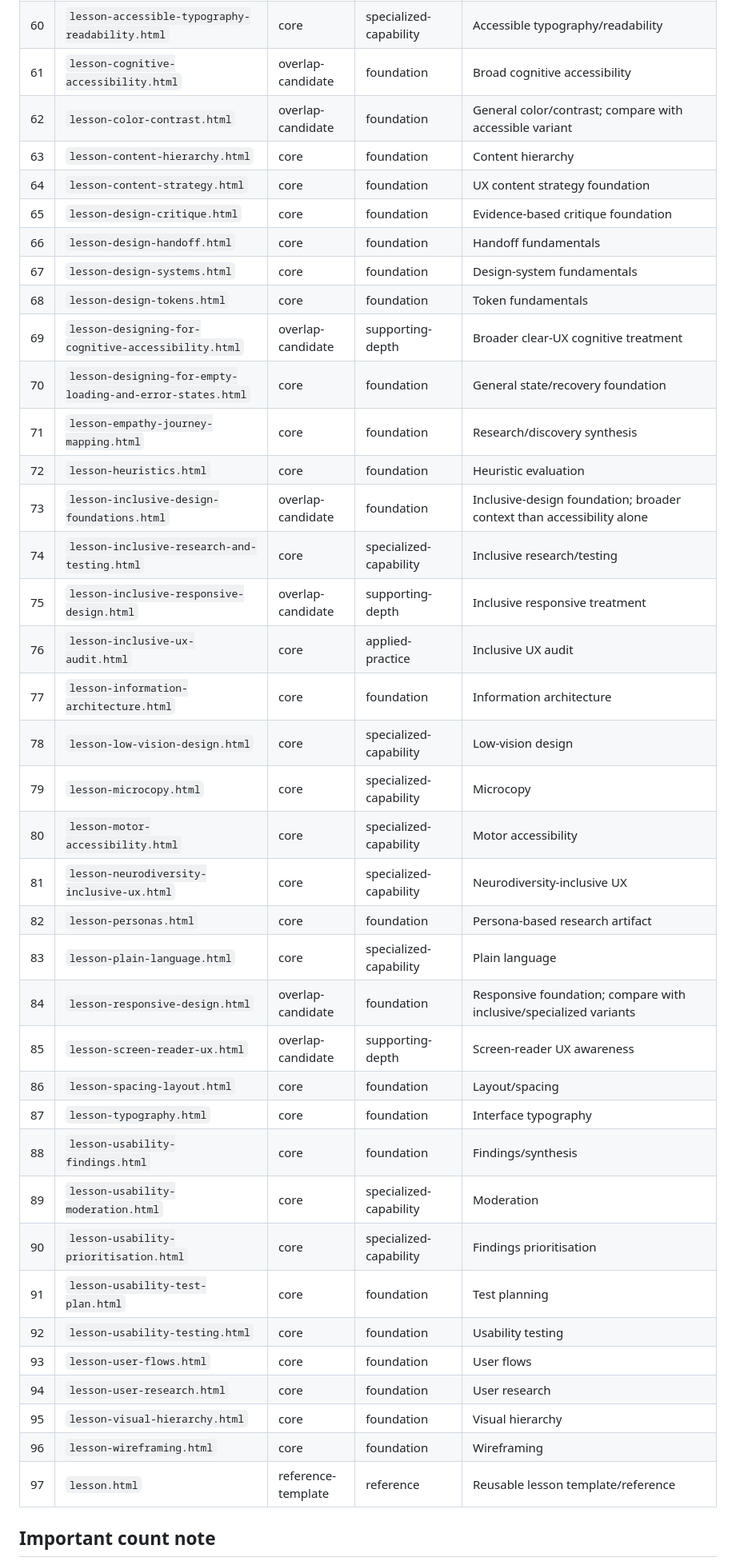
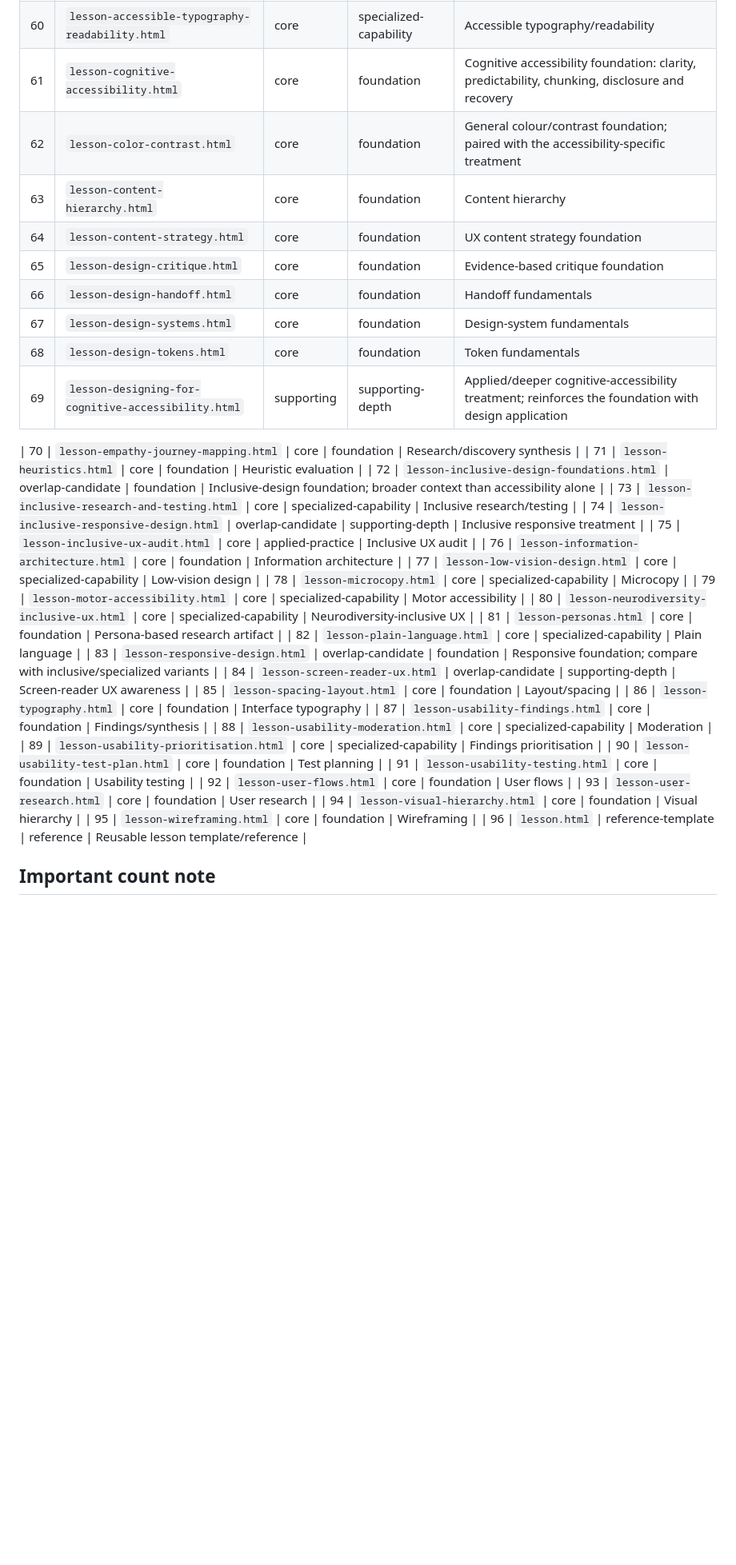
Before and after one commit to Haricharan-creator/UI-UX-Playground, a Markdown page: docs/LESSON-CLASSIFICATION-INVENTORY-v1.0.md, the part around one of its changes. Shown at 80% size. GitHub-like rendering; blank space fills up the shorter version.

Commit message:
Resolve lesson classification relationships after source review

```diff
--- a/docs/LESSON-CLASSIFICATION-INVENTORY-v1.0.md
+++ b/docs/LESSON-CLASSIFICATION-INVENTORY-v1.0.md
@@ -91,43 +91,43 @@ The role is descriptive and may be:
 | 58 | `lesson-accessible-search-and-filter.html` | core | specialized-capability | Accessible search/filter |
 | 59 | `lesson-accessible-tables-data.html` | core | specialized-capability | Accessible tables/data |
 | 60 | `lesson-accessible-typography-readability.html` | core | specialized-capability | Accessible typography/readability |
-| 61 | `lesson-cognitive-accessibility.html` | overlap-candidate | foundation | Broad cognitive accessibility |
-| 62 | `lesson-color-contrast.html` | overlap-candidate | foundation | General color/contrast; compare with accessible variant |
+| 61 | `lesson-cognitive-accessibility.html` | core | foundation | Cognitive accessibility foundation: clarity, predictability, chunking, disclosure and recovery |
+| 62 | `lesson-color-contrast.html` | core | foundation | General colour/contrast foundation; paired with the accessibility-specific treatment |
 | 63 | `lesson-content-hierarchy.html` | core | foundation | Content hierarchy |
 | 64 | `lesson-content-strategy.html` | core | foundation | UX content strategy foundation |
 | 65 | `lesson-design-critique.html` | core | foundation | Evidence-based critique foundation |
 | 66 | `lesson-design-handoff.html` | core | foundation | Handoff fundamentals |
 | 67 | `lesson-design-systems.html` | core | foundation | Design-system fundamentals |
 | 68 | `lesson-design-tokens.html` | core | foundation | Token fundamentals |
-| 69 | `lesson-designing-for-cognitive-accessibility.html` | overlap-candidate | supporting-depth | Broader clear-UX cognitive treatment |
-| 70 | `lesson-designing-for-empty-loading-and-error-states.html` | core | foundation | General state/recovery foundation |
-| 71 | `lesson-empathy-journey-mapping.html` | core | foundation | Research/discovery synthesis |
-| 72 | `lesson-heuristics.html` | core | foundation | Heuristic evaluation |
-| 73 | `lesson-inclusive-design-foundations.html` | overlap-candidate | foundation | Inclusive-design foundation; broader context than accessibility alone |
-| 74 | `lesson-inclusive-research-and-testing.html` | core | specialized-capability | Inclusive research/testing |
-| 75 | `lesson-inclusive-responsive-design.html` | overlap-candidate | supporting-depth | Inclusive responsive treatment |
-| 76 | `lesson-inclusive-ux-audit.html` | core | applied-practice | Inclusive UX audit |
-| 77 | `lesson-information-architecture.html` | core | foundation | Information architecture |
-| 78 | `lesson-low-vision-design.html` | core | specialized-capability | Low-vision design |
-| 79 | `lesson-microcopy.html` | core | specialized-capability | Microcopy |
-| 80 | `lesson-motor-accessibility.html` | core | specialized-capability | Motor accessibility |
-| 81 | `lesson-neurodiversity-inclusive-ux.html` | core | specialized-capability | Neurodiversity-inclusive UX |
-| 82 | `lesson-personas.html` | core | foundation | Persona-based research artifact |
-| 83 | `lesson-plain-language.html` | core | specialized-capability | Plain language |
-| 84 | `lesson-responsive-design.html` | overlap-candidate | foundation | Responsive foundation; compare with inclusive/specialized variants |
-| 85 | `lesson-screen-reader-ux.html` | overlap-candidate | supporting-depth | Screen-reader UX awareness |
-| 86 | `lesson-spacing-layout.html` | core | foundation | Layout/spacing |
-| 87 | `lesson-typography.html` | core | foundation | Interface typography |
-| 88 | `lesson-usability-findings.html` | core | foundation | Findings/synthesis |
-| 89 | `lesson-usability-moderation.html` | core | specialized-capability | Moderation |
-| 90 | `lesson-usability-prioritisation.html` | core | specialized-capability | Findings prioritisation |
-| 91 | `lesson-usability-test-plan.html` | core | foundation | Test planning |
-| 92 | `lesson-usability-testing.html` | core | foundation | Usability testing |
-| 93 | `lesson-user-flows.html` | core | foundation | User flows |
-| 94 | `lesson-user-research.html` | core | foundation | User research |
-| 95 | `lesson-visual-hierarchy.html` | core | foundation | Visual hierarchy |
-| 96 | `lesson-wireframing.html` | core | foundation | Wireframing |
-| 97 | `lesson.html` | reference-template | reference | Reusable lesson template/reference |
+| 69 | `lesson-designing-for-cognitive-accessibility.html` | supporting | supporting-depth | Applied/deeper cognitive-accessibility treatment; reinforces the foundation with design application |
+
+| 70 | `lesson-empathy-journey-mapping.html` | core | foundation | Research/discovery synthesis |
+| 71 | `lesson-heuristics.html` | core | foundation | Heuristic evaluation |
+| 72 | `lesson-inclusive-design-foundations.html` | overlap-candidate | foundation | Inclusive-design foundation; broader context than accessibility alone |
+| 73 | `lesson-inclusive-research-and-testing.html` | core | specialized-capability | Inclusive research/testing |
+| 74 | `lesson-inclusive-responsive-design.html` | overlap-candidate | supporting-depth | Inclusive responsive treatment |
+| 75 | `lesson-inclusive-ux-audit.html` | core | applied-practice | Inclusive UX audit |
+| 76 | `lesson-information-architecture.html` | core | foundation | Information architecture |
+| 77 | `lesson-low-vision-design.html` | core | specialized-capability | Low-vision design |
+| 78 | `lesson-microcopy.html` | core | specialized-capability | Microcopy |
+| 79 | `lesson-motor-accessibility.html` | core | specialized-capability | Motor accessibility |
+| 80 | `lesson-neurodiversity-inclusive-ux.html` | core | specialized-capability | Neurodiversity-inclusive UX |
+| 81 | `lesson-personas.html` | core | foundation | Persona-based research artifact |
+| 82 | `lesson-plain-language.html` | core | specialized-capability | Plain language |
+| 83 | `lesson-responsive-design.html` | overlap-candidate | foundation | Responsive foundation; compare with inclusive/specialized variants |
+| 84 | `lesson-screen-reader-ux.html` | overlap-candidate | supporting-depth | Screen-reader UX awareness |
+| 85 | `lesson-spacing-layout.html` | core | foundation | Layout/spacing |
+| 86 | `lesson-typography.html` | core | foundation | Interface typography |
+| 87 | `lesson-usability-findings.html` | core | foundation | Findings/synthesis |
+| 88 | `lesson-usability-moderation.html` | core | specialized-capability | Moderation |
+| 89 | `lesson-usability-prioritisation.html` | core | specialized-capability | Findings prioritisation |
+| 90 | `lesson-usability-test-plan.html` | core | foundation | Test planning |
+| 91 | `lesson-usability-testing.html` | core | foundation | Usability testing |
+| 92 | `lesson-user-flows.html` | core | foundation | User flows |
+| 93 | `lesson-user-research.html` | core | foundation | User research |
+| 94 | `lesson-visual-hierarchy.html` | core | foundation | Visual hierarchy |
+| 95 | `lesson-wireframing.html` | core | foundation | Wireframing |
+| 96 | `lesson.html` | reference-template | reference | Reusable lesson template/reference |
 
 ## Important count note
 
```
Also changed, not shown: other parts of docs/LESSON-CLASSIFICATION-INVENTORY-v1.0.md (+34 -33 lines).
